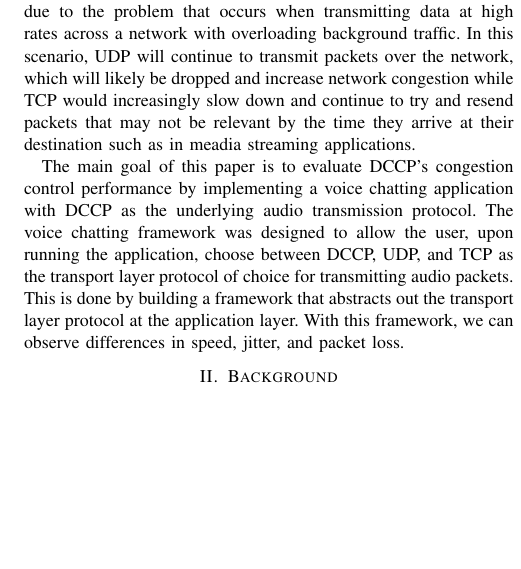
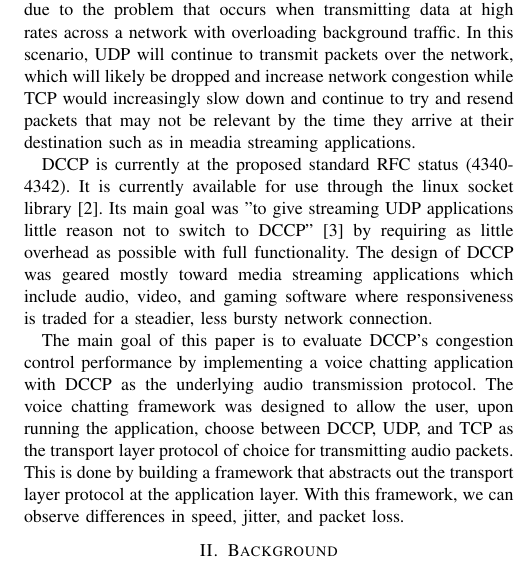
Before and after one commit to wraith9/AudioFiles, a LaTeX paper (Report/Client_Chapter.tex): part of one column of page 1 of 3, cut so that both start at the same text, the shorter picture padded with empty space. Compiled offline with pdfLaTeX.

Commit message:
added more information to the background section of the paper

```diff
--- a/Report/Client_Chapter.tex
+++ b/Report/Client_Chapter.tex
@@ -70,6 +70,15 @@ likely be dropped and increase network congestion while TCP would increasingly
 slow down and continue to try and resend packets that may not be relevant by
 the time they arrive at their destination such as in meadia streaming
 applications.
+
+DCCP is currently at the proposed standard RFC status (4340-4342).  It is
+currently available for use through the linux socket library~\cite{dccp_website}.
+Its main goal was "to give streaming UDP applications little reason
+not to switch to DCCP"~\cite{dccp_wg} by requiring as little overhead as
+possible with full functionality.  The design of DCCP was geared mostly
+toward media streaming applications which include audio, video, and gaming
+software where responsiveness is traded for a steadier, less bursty network
+connection.
 
 The main goal of this paper is to evaluate DCCP's congestion control performance
 by implementing a voice chatting application with DCCP as the underlying audio
```
Also changed, not shown: Report/references.bib (+16 -0 lines), 1 other file.
